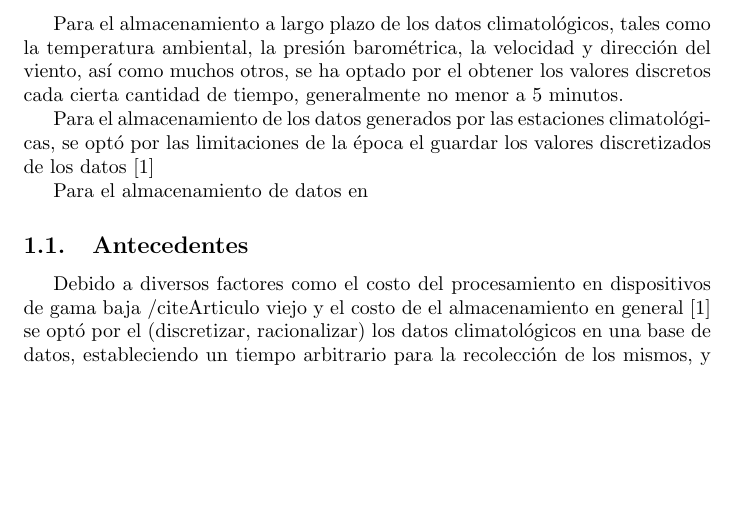
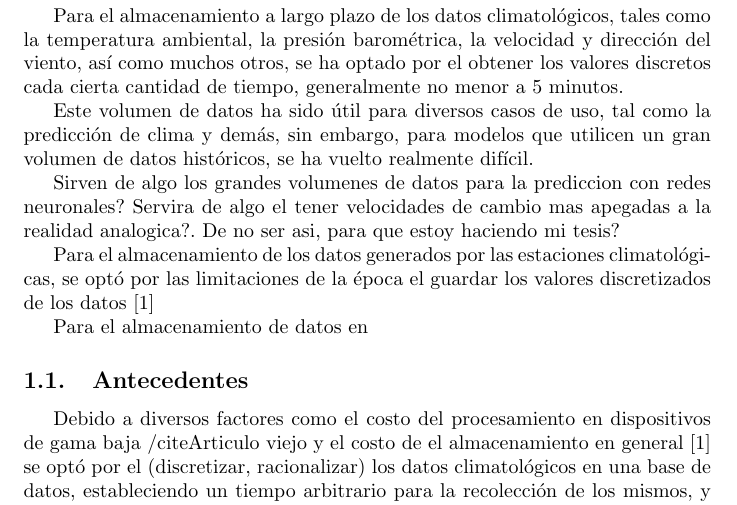
Before and after one commit to guillermoso/thesis.old, a LaTeX document (main.tex, which reads capitulos/planteamiento.tex): part of page 2 of 4, cut so that both start at the same text, the shorter picture padded with empty space. Compiled offline with pdfLaTeX.

Commit message:
Algunos comentarios para las preguntas en la sesion de hoy

```diff
--- a/capitulos/planteamiento.tex
+++ b/capitulos/planteamiento.tex
@@ -1,6 +1,15 @@
 \section{Planteamiento del problema}
 
-Para el almacenamiento a largo plazo de los datos climatológicos, tales como la temperatura ambiental, la presión barométrica, la velocidad y dirección del viento, así como muchos otros, se ha optado por el obtener los valores discretos cada cierta cantidad de tiempo, generalmente no menor a 5 minutos.
+Para el almacenamiento a largo plazo de los datos climatológicos, tales como la temperatura ambiental, la presión barométrica, la velocidad y dirección del viento, así como muchos otros, se ha optado por el obtener los valores discretos cada cierta cantidad de tiempo, generalmente no menor a 5 minutos. % O un minuto? Incluir referencias!
+
+Este volumen de datos ha sido útil para diversos casos de uso, tal como la predicción de clima y demás, sin embargo, para modelos que utilicen un gran volumen de datos históricos, se ha vuelto realmente difícil.
+
+% Es más barato el poder computacional que la transmisión de datos de gran volumen, en este caso de uso específico, es más sencillo comprimir significativamente los datos de una estación climatlógica que se encuentra en un lugar remoto y enviar el paquete como tal, que tener una conexión fiable que pueda soportar enviar datos cada 13 o 14 segundos de manera fiable.
+
+% Se busca crear una implementación que permita el generar archivos de grandes volúmenes de datos, para facilitar la transmisión y almacenamiento. Que sea aplicado específicamente a los dispositivos comerciales de marca Davis y similares, por medio de la plataforma WeewX. Ya que es OpenSource y es una implementación que se usa ampliamente en el ámbito climatológico.
+
+Sirven de algo los grandes volumenes de datos para la prediccion con redes neuronales? Servira de algo el tener velocidades de cambio mas apegadas a la realidad analogica?. De no ser asi, para que estoy haciendo mi tesis?
+
 
 
 Para el almacenamiento de los datos generados por las estaciones climatológicas, se optó por las limitaciones de la época el guardar los valores discretizados de los datos \cite{Marshall_1994}
```
